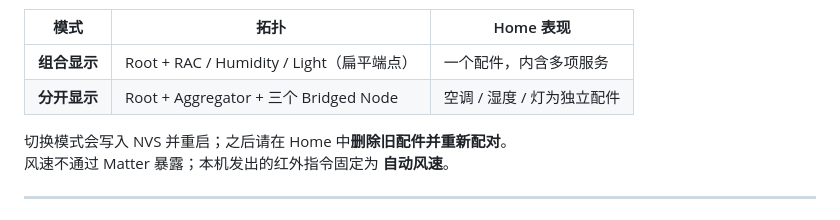
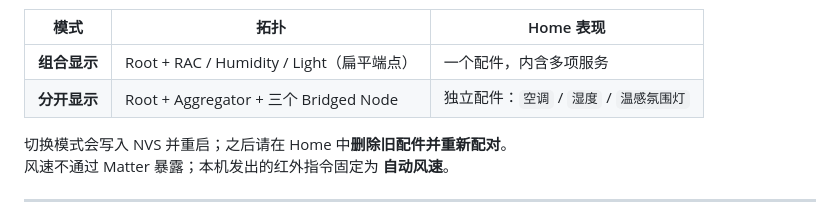
Before and after one commit to realDavy/ac_matter, a Markdown page: README.md, the part around the change. Rendered like a GitHub page.

Commit message:
Document Chinese bridged accessory names in README
Co-authored-by: Davy <realDavy@users.noreply.github.com>

```diff
--- a/README.md
+++ b/README.md
@@ -30,7 +30,7 @@ Matter 端点（动态，需 `CONFIG_ESP_MATTER_MAX_DYNAMIC_ENDPOINT_COUNT≥8`
 | 模式 | 拓扑 | Home 表现 |
 |------|------|-----------|
 | **组合显示** | Root + RAC / Humidity / Light（扁平端点） | 一个配件，内含多项服务 |
-| **分开显示** | Root + Aggregator + 三个 Bridged Node | 空调 / 湿度 / 灯为独立配件 |
+| **分开显示** | Root + Aggregator + 三个 Bridged Node | 独立配件：`空调` / `湿度` / `温感氛围灯` |
 
 切换模式会写入 NVS 并重启；之后请在 Home 中**删除旧配件并重新配对**。
 风速不通过 Matter 暴露；本机发出的红外指令固定为 **自动风速**。
```
